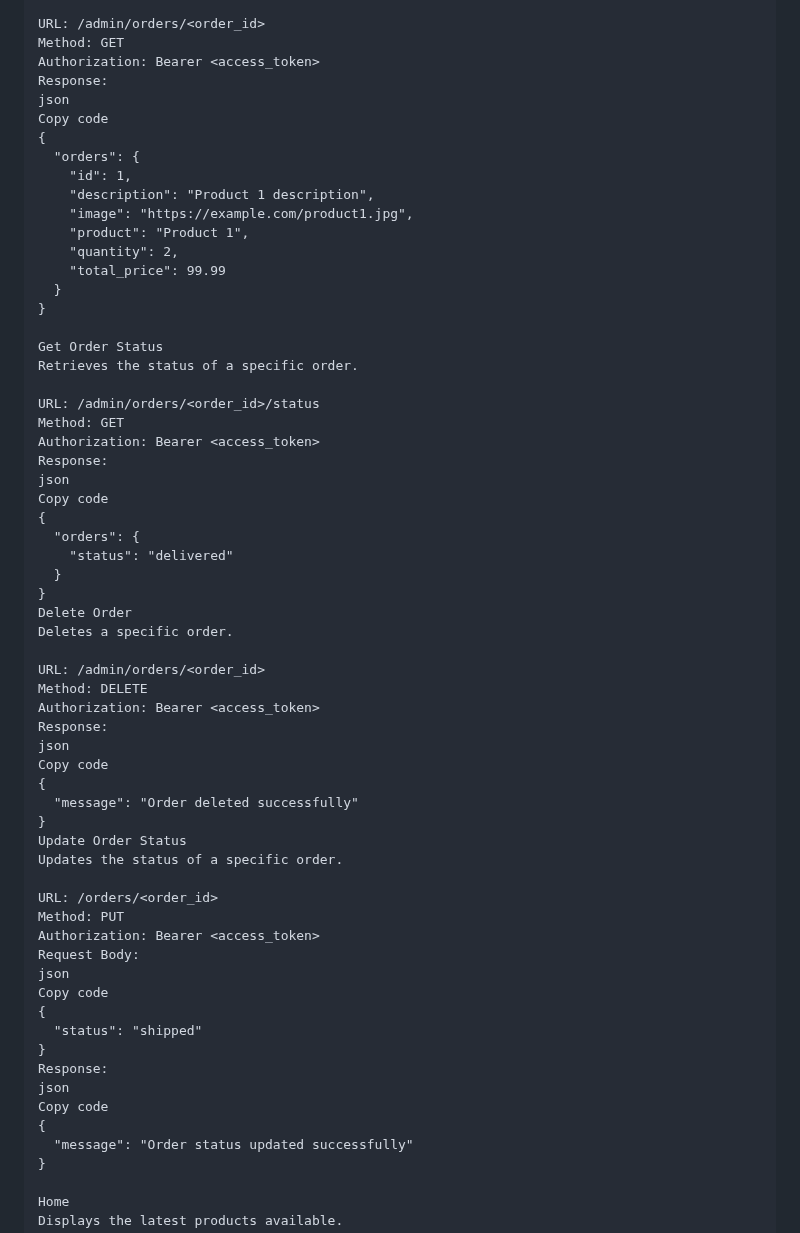
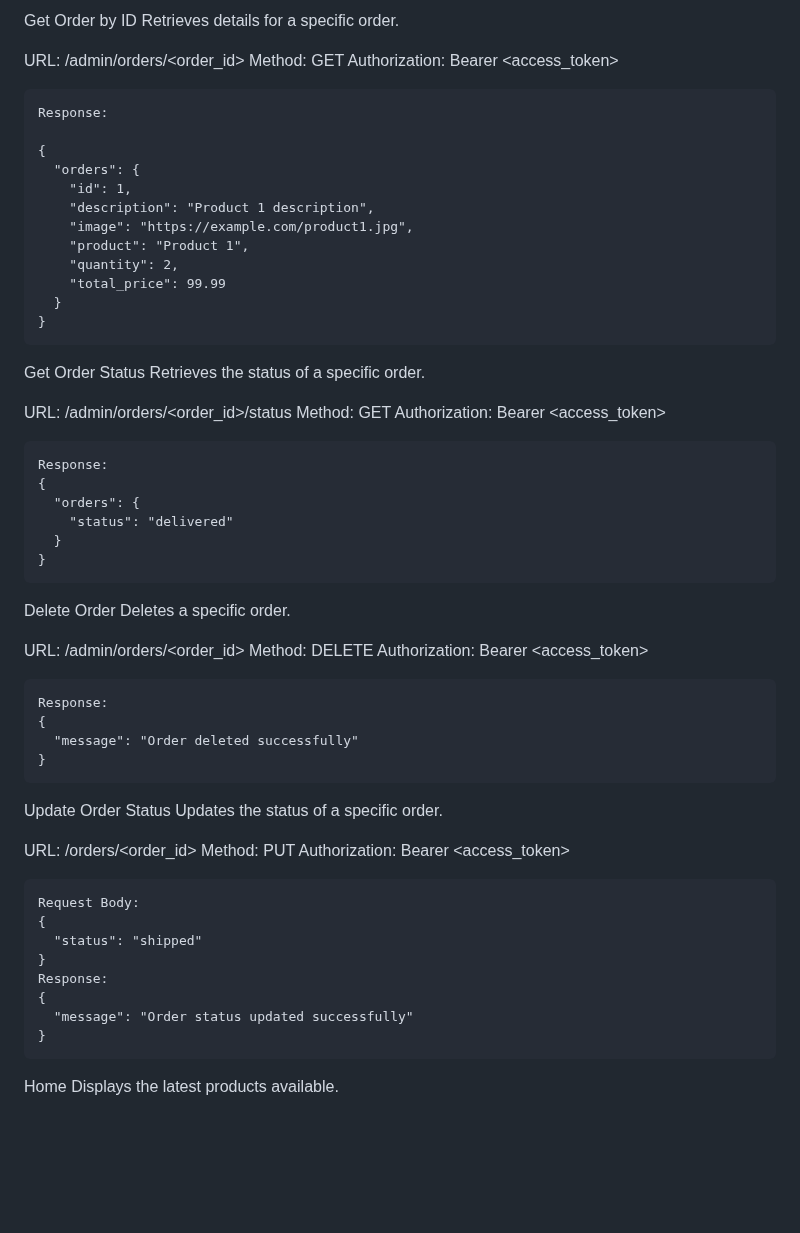
Before and after one commit to SteveParadox/Ecommerce-Api, a Markdown page: README.md, the part around one of its changes. Drawn GitHub-style; blank space fills up the shorter version.

````diff
--- a/README.md
+++ b/README.md
@@ -390,9 +383,9 @@ Retrieves details for a specific order.
 URL: /admin/orders/<order_id>
 Method: GET
 Authorization: Bearer <access_token>
+```
 Response:
-json
-Copy code
+
 {
   "orders": {
     "id": 1,
@@ -403,52 +396,49 @@ Copy code
     "total_price": 99.99
   }
 }
-
+```
 Get Order Status
 Retrieves the status of a specific order.
 
 URL: /admin/orders/<order_id>/status
 Method: GET
 Authorization: Bearer <access_token>
+```
 Response:
-json
-Copy code
 {
   "orders": {
     "status": "delivered"
   }
 }
+```
 Delete Order
 Deletes a specific order.
 
 URL: /admin/orders/<order_id>
 Method: DELETE
 Authorization: Bearer <access_token>
+```
 Response:
-json
-Copy code
 {
   "message": "Order deleted successfully"
 }
+```
 Update Order Status
 Updates the status of a specific order.
 
 URL: /orders/<order_id>
 Method: PUT
 Authorization: Bearer <access_token>
+```
 Request Body:
-json
-Copy code
 {
   "status": "shipped"
 }
 Response:
-json
-Copy code
 {
   "message": "Order status updated successfully"
 }
-
+```
 Home
 Displays the latest products available.
 
````
Also changed, not shown: other parts of README.md (+0 -7 lines).
